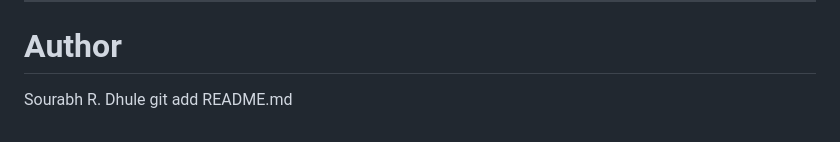
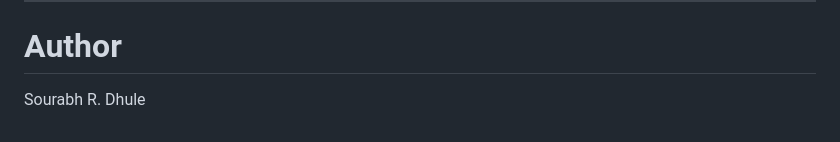
Before and after one commit to Saurabhdhule0108/AWS-EC2-Web-Application, a Markdown page: README.md, the part around one of its changes. Rendered like a GitHub page.

```diff
--- a/README.md
+++ b/README.md
@@ -213,4 +212,3 @@ Sachin Bharne Sir
 ---
 #  Author
 Sourabh R. Dhule
-git add README.md
```
Also changed, not shown: other parts of README.md (+5 -6 lines).
